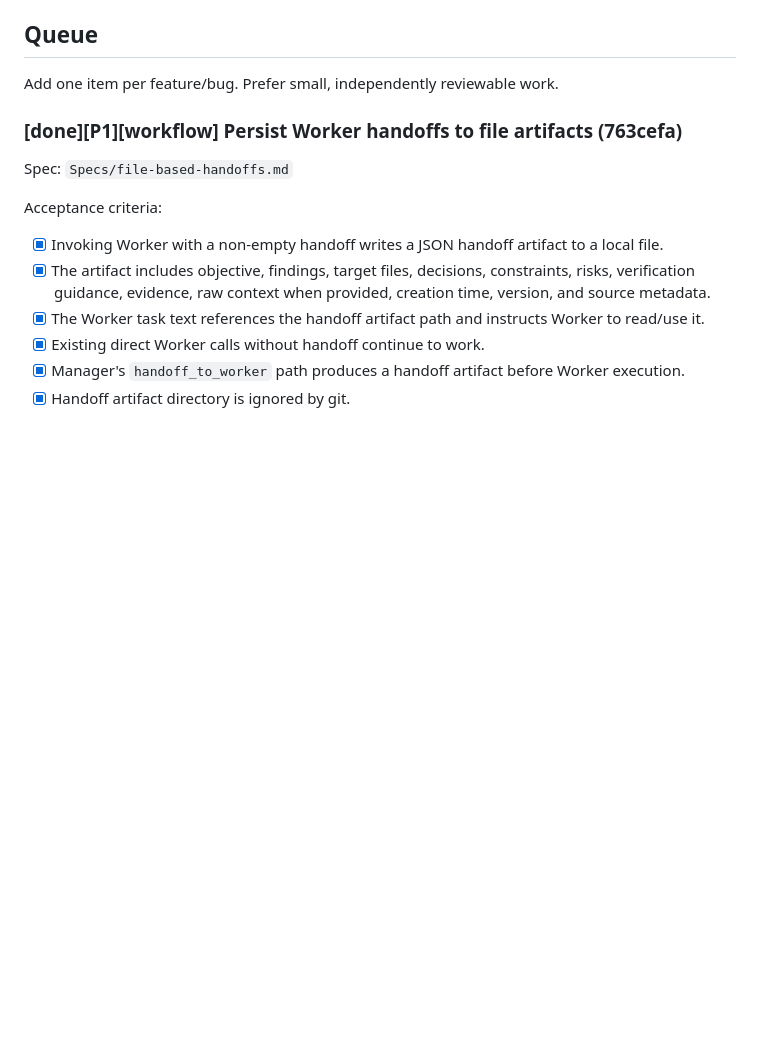
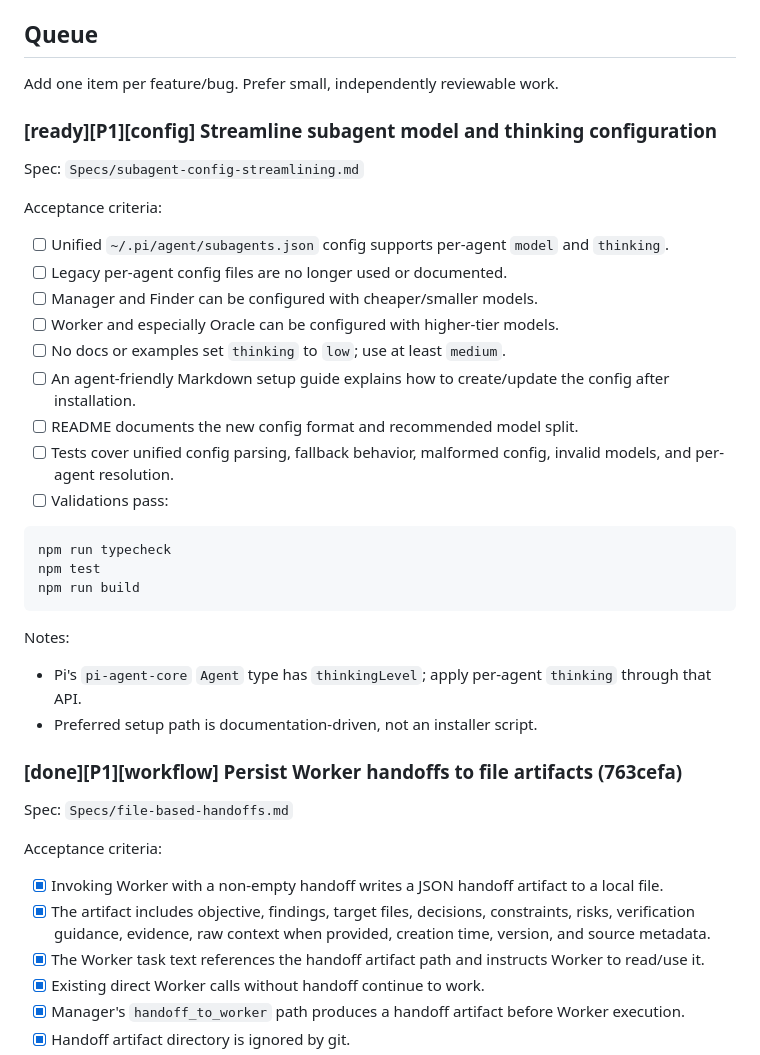
Before and after one commit to asabya/nightmanager, a Markdown page: TODOs.md, the part around the change. Rendered like a GitHub page; blank space fills up the shorter version.

````diff
--- a/TODOs.md
+++ b/TODOs.md
@@ -14,6 +14,34 @@ Night Shift implementation queue.
 ## Queue
 
 Add one item per feature/bug. Prefer small, independently reviewable work.
+
+### [ready][P1][config] Streamline subagent model and thinking configuration
+
+Spec: `Specs/subagent-config-streamlining.md`
+
+Acceptance criteria:
+
+- [ ] Unified `~/.pi/agent/subagents.json` config supports per-agent `model` and `thinking`.
+- [ ] Legacy per-agent config files are no longer used or documented.
+- [ ] Manager and Finder can be configured with cheaper/smaller models.
+- [ ] Worker and especially Oracle can be configured with higher-tier models.
+- [ ] No docs or examples set `thinking` to `low`; use at least `medium`.
+- [ ] An agent-friendly Markdown setup guide explains how to create/update the config after installation.
+- [ ] README documents the new config format and recommended model split.
+- [ ] Tests cover unified config parsing, fallback behavior, malformed config, invalid models, and per-agent resolution.
+- [ ] Validations pass:
+
+```bash
+npm run typecheck
+npm test
+npm run build
+```
+
+Notes:
+
+- Pi's `pi-agent-core` `Agent` type has `thinkingLevel`; apply per-agent `thinking` through that API.
+- Preferred setup path is documentation-driven, not an installer script.
+
 
 ### [done][P1][workflow] Persist Worker handoffs to file artifacts (763cefa)
 
````
Also changed, not shown: Specs/subagent-config-streamlining.md (added, +128 -0 lines).
